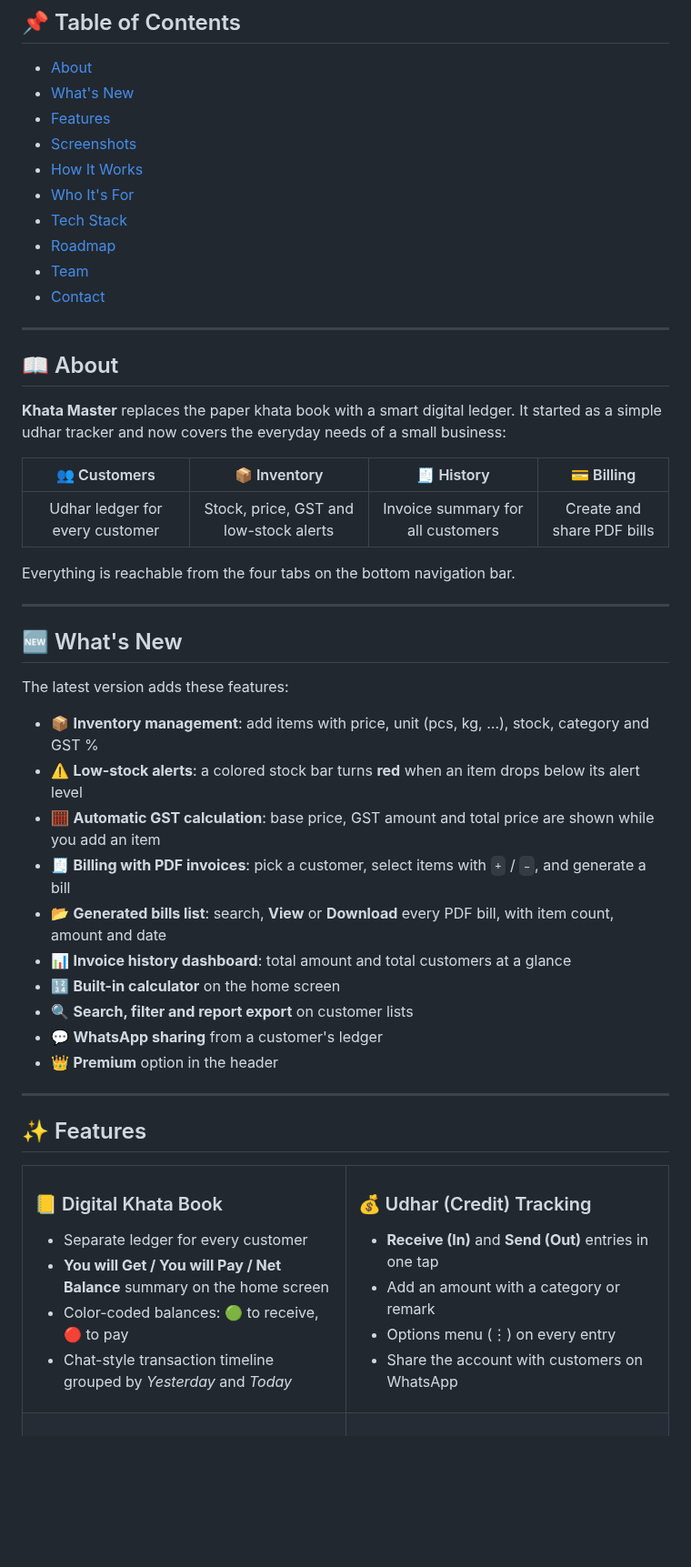
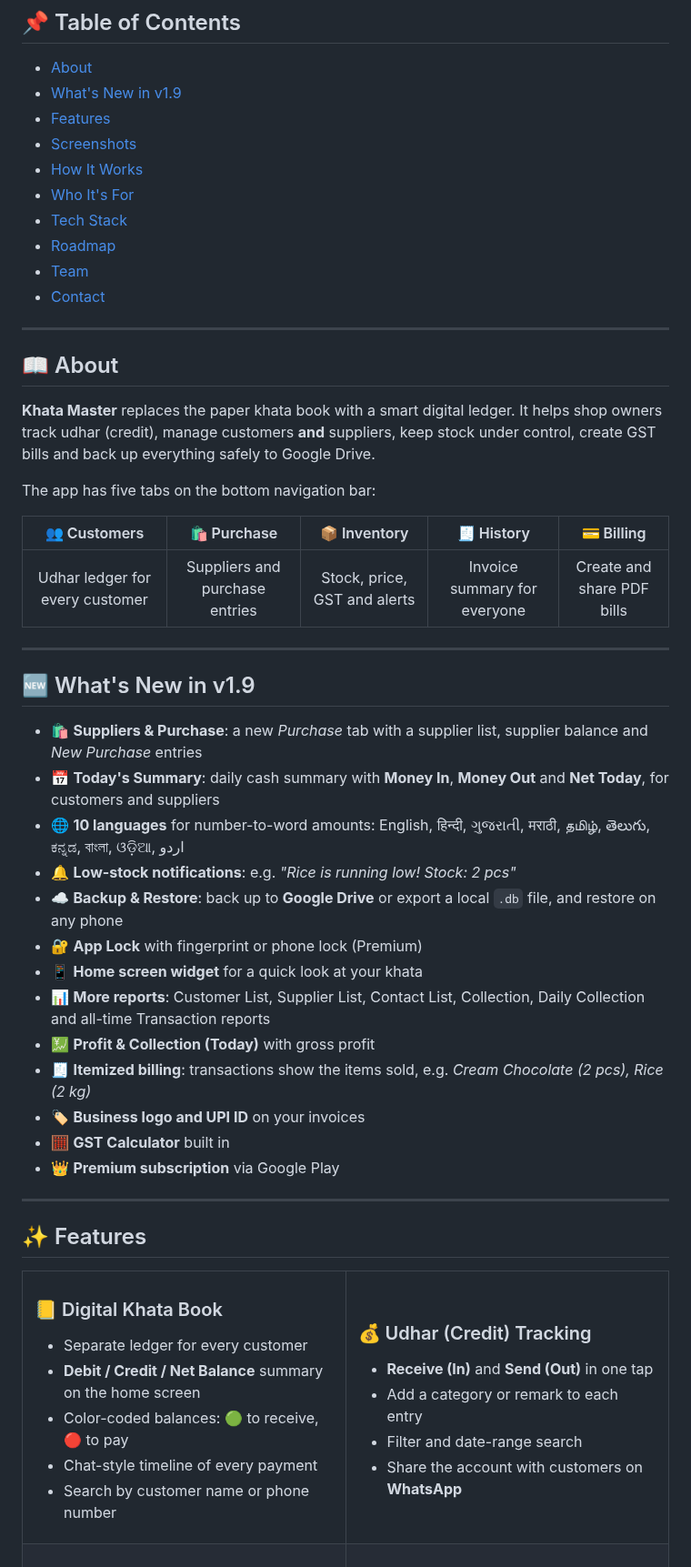
Before and after one commit to vaidehi9055/Khatamaster, a Markdown page: README.md, the part around one of its changes. Shown at 91% size. GitHub-like rendering; blank space fills up the shorter version.

```diff
--- a/README.md
+++ b/README.md
@@ -25,7 +27,7 @@ manage stock, and generate PDF bills from a phone.
 ## 📌 Table of Contents
 
 - [About](#-about)
-- [What's New](#-whats-new)
+- [What's New in v1.9](#-whats-new-in-v19)
 - [Features](#-features)
 - [Screenshots](#-screenshots)
 - [How It Works](#-how-it-works)
@@ -39,31 +41,33 @@ manage stock, and generate PDF bills from a phone.
 
 ## 📖 About
 
-**Khata Master** replaces the paper khata book with a smart digital ledger. It started as a
-simple udhar tracker and now covers the everyday needs of a small business:
+**Khata Master** replaces the paper khata book with a smart digital ledger. It helps shop owners
+track udhar (credit), manage customers **and** suppliers, keep stock under control, create GST bills
+and back up everything safely to Google Drive.
 
-| 👥 Customers | 📦 Inventory | 🧾 History | 💳 Billing |
-|:---:|:---:|:---:|:---:|
-| Udhar ledger for every customer | Stock, price, GST and low-stock alerts | Invoice summary for all customers | Create and share PDF bills |
+The app has five tabs on the bottom navigation bar:
 
-Everything is reachable from the four tabs on the bottom navigation bar.
+| 👥 Customers | 🛍️ Purchase | 📦 Inventory | 🧾 History | 💳 Billing |
+|:---:|:---:|:---:|:---:|:---:|
+| Udhar ledger for every customer | Suppliers and purchase entries | Stock, price, GST and alerts | Invoice summary for everyone | Create and share PDF bills |
 
 ---
 
-## 🆕 What's New
+## 🆕 What's New in v1.9
 
-The latest version adds these features:
-
-- 📦 **Inventory management**: add items with price, unit (pcs, kg, …), stock, category and GST %
-- ⚠️ **Low-stock alerts**: a colored stock bar turns **red** when an item drops below its alert level
-- 🧮 **Automatic GST calculation**: base price, GST amount and total price are shown while you add an item
-- 🧾 **Billing with PDF invoices**: pick a customer, select items with `+` / `–`, and generate a bill
-- 📂 **Generated bills list**: search, **View** or **Download** every PDF bill, with item count, amount and date
-- 📊 **Invoice history dashboard**: total amount and total customers at a glance
-- 🔢 **Built-in calculator** on the home screen
-- 🔍 **Search, filter and report export** on customer lists
-- 💬 **WhatsApp sharing** from a customer's ledger
-- 👑 **Premium** option in the header
+- 🛍️ **Suppliers & Purchase**: a new *Purchase* tab with a supplier list, supplier balance and *New Purchase* entries
+- 📅 **Today's Summary**: daily cash summary with **Money In**, **Money Out** and **Net Today**, for customers and suppliers
+- 🌐 **10 languages** for number-to-word amounts: English, हिन्दी, ગુજરાતી, मराठी, தமிழ், తెలుగు, ಕನ್ನಡ, বাংলা, ଓଡ଼ିଆ, اردو
+- 🔔 **Low-stock notifications**: e.g. *"Rice is running low! Stock: 2 pcs"*
+- ☁️ **Backup & Restore**: back up to **Google Drive** or export a local `.db` file, and restore on any phone
+- 🔐 **App Lock** with fingerprint or phone lock (Premium)
+- 📱 **Home screen widget** for a quick look at your khata
+- 📊 **More reports**: Customer List, Supplier List, Contact List, Collection, Daily Collection and all-time Transaction reports
+- 💹 **Profit & Collection (Today)** with gross profit
+- 🧾 **Itemized billing**: transactions show the items sold, e.g. *Cream Chocolate (2 pcs), Rice (2 kg)*
+- 🏷️ **Business logo and UPI ID** on your invoices
+- 🧮 **GST Calculator** built in
+- 👑 **Premium subscription** via Google Play
 
 ---
 
@@ -75,18 +79,19 @@ The latest version adds these features:
 
 ### 📒 Digital Khata Book
 - Separate ledger for every customer
-- **You will Get / You will Pay / Net Balance** summary on the home screen
+- **Debit / Credit / Net Balance** summary on the home screen
 - Color-coded balances: 🟢 to receive, 🔴 to pay
-- Chat-style transaction timeline grouped by *Yesterday* and *Today*
+- Chat-style timeline of every payment
+- Search by customer name or phone number
 
 </td>
 <td width="50%" valign="top">
 
 ### 💰 Udhar (Credit) Tracking
-- **Receive (In)** and **Send (Out)** entries in one tap
-- Add an amount with a category or remark
-- Options menu (⋮) on every entry
-- Share the account with customers on WhatsApp
+- **Receive (In)** and **Send (Out)** in one tap
+- Add a category or remark to each entry
+- Filter and date-range search
+- Share the account with customers on **WhatsApp**
 
 </td>
 </tr>
```
Also changed, not shown: other parts of README.md (+89 -55 lines), PROFILE.md (+21 -14 lines), screenshots/store-daily-summary.png (added), screenshots/store-language.png (added), screenshots/store-ledger.png (added), screenshots/store-low-stock.png (added), 1 other file.
